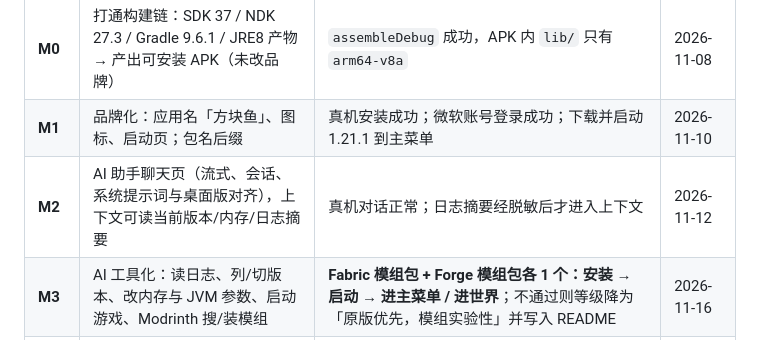
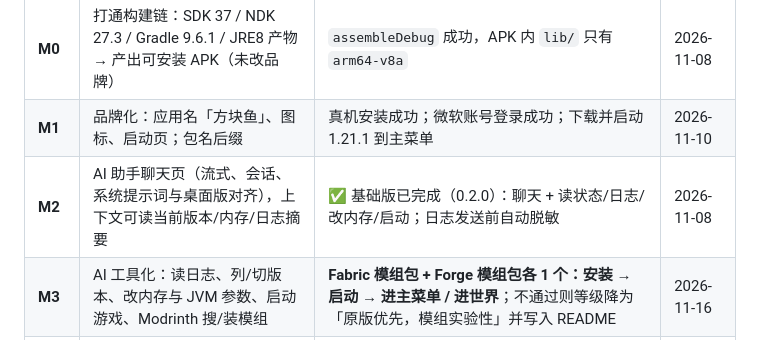
Before and after one commit to zhaoxi737/CubeFish, a Markdown page: docs/MOBILE.md, the part around the change. Rendered like a GitHub page.

Commit message:
手机版 M2 基础版已落地：文档进度更新（聊天 + 读状态/日志/改内存/启动）

```diff
--- a/docs/MOBILE.md
+++ b/docs/MOBILE.md
@@ -43,7 +43,7 @@ Minecraft Java 不能直接跑在 Android 上，需要四件套：
 | --- | --- | --- | --- |
 | **M0** | 打通构建链：SDK 37 / NDK 27.3 / Gradle 9.6.1 / JRE8 产物 → 产出可安装 APK（未改品牌） | `assembleDebug` 成功，APK 内 `lib/` 只有 `arm64-v8a` | 2026-11-08 |
 | **M1** | 品牌化：应用名「方块鱼」、图标、启动页；包名后缀 | 真机安装成功；微软账号登录成功；下载并启动 1.21.1 到主菜单 | 2026-11-10 |
-| **M2** | AI 助手聊天页（流式、会话、系统提示词与桌面版对齐），上下文可读当前版本/内存/日志摘要 | 真机对话正常；日志摘要经脱敏后才进入上下文 | 2026-11-12 |
+| **M2** | AI 助手聊天页（流式、会话、系统提示词与桌面版对齐），上下文可读当前版本/内存/日志摘要 | ✅ 基础版已完成（0.2.0）：聊天 + 读状态/日志/改内存/启动；日志发送前自动脱敏 | 2026-11-08 |
 | **M3** | AI 工具化：读日志、列/切版本、改内存与 JVM 参数、启动游戏、Modrinth 搜/装模组 | **Fabric 模组包 + Forge 模组包各 1 个：安装 → 启动 → 进主菜单 / 进世界**；不通过则等级降为「原版优先，模组实验性」并写入 README | 2026-11-16 |
 | **M4** | 签名 release APK + GitHub Release + 合规声明 | 干净设备安装 release 包并启动成功 | 2026-11-20 |
 
```
